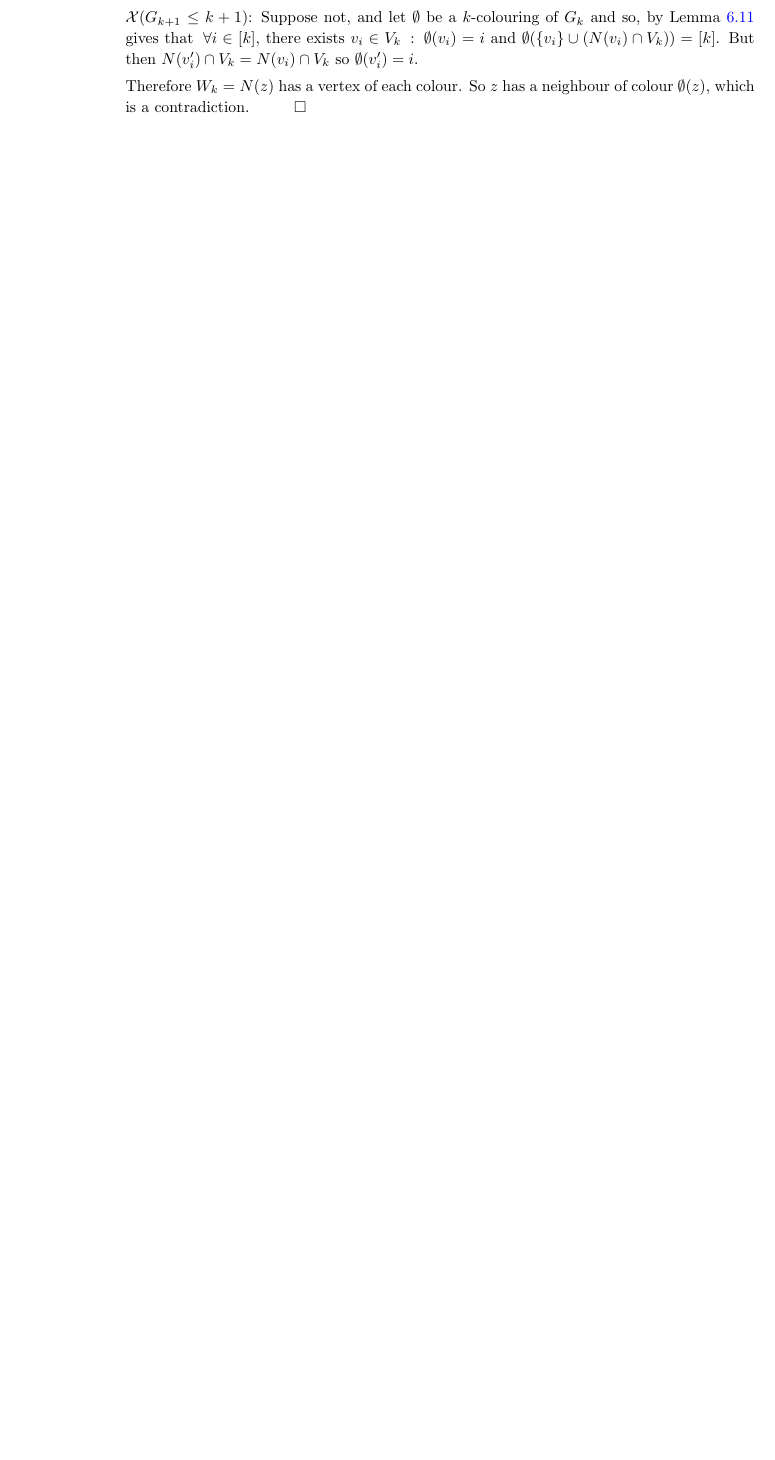
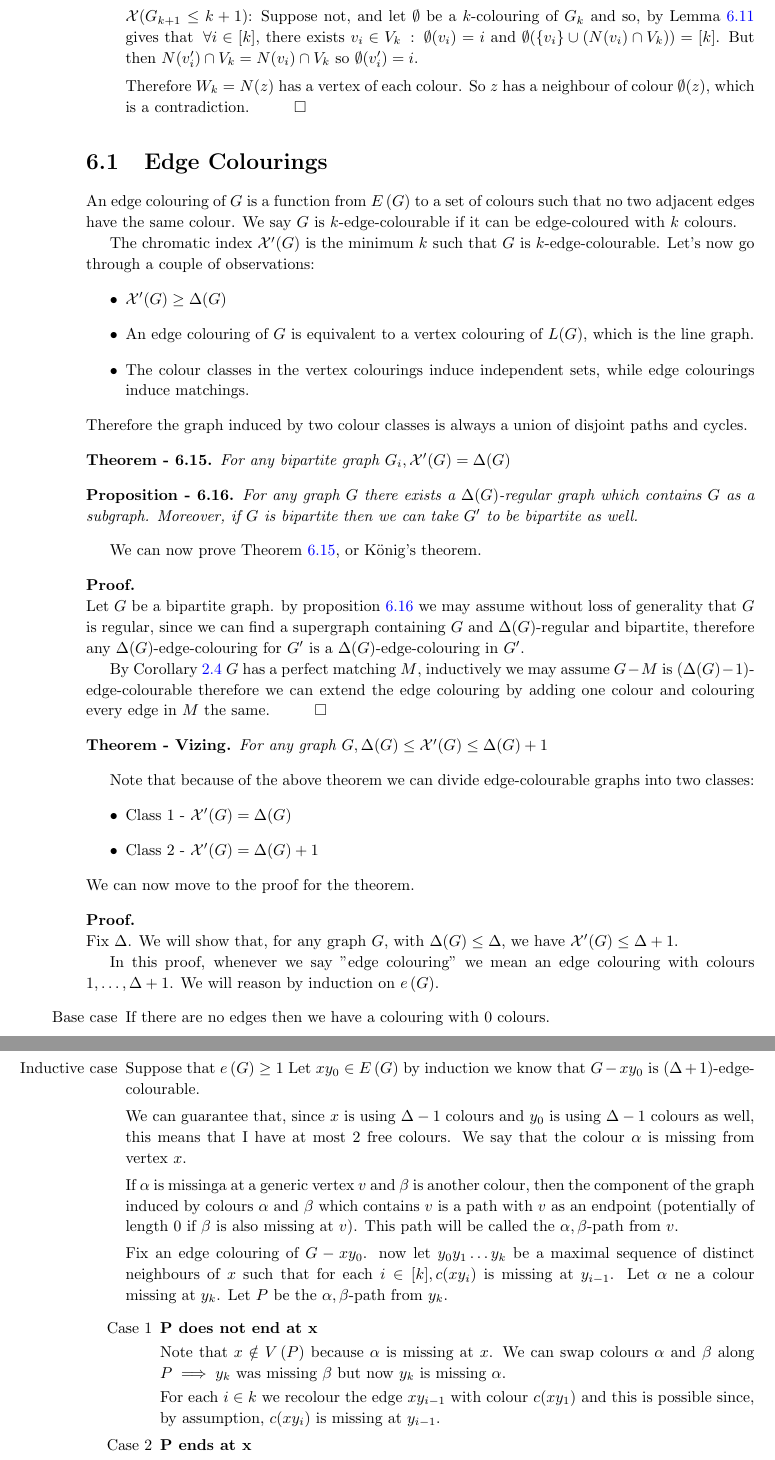
Before and after one commit to S3gmentati0nFault/Discrete-Structures-Notes, a LaTeX book (Structures.tex, which reads src/colourings.tex, src/preamble.sty): part of page 53 of 53 before the commit and two parts of pages 53 and 54 of 54 after it, the two joined at a grey line, cut so that both start at the same text, the shorter picture padded with empty space. Compiled offline with pdfLaTeX.

Commit message:
Finished typesetting the course notes, added a small macro to define the chromatic index

```diff
--- a/src/colourings.tex
+++ b/src/colourings.tex
@@ -191,3 +191,57 @@ We can now prove \ref{theorem:mycielski}'s theorem.
         Therefore $W_k = N(z)$ has a vertex of each colour. So $z$ has a neighbour of colour $\emptyset(z)$, which is a contradiction.\qed
     \end{itemize}
 \end{prf}
+\section{Edge Colourings}
+An edge colouring of $G$ is a function from $\e$ to a set of colours such that no two adjacent edges have the same colour. We say $G$ is $k$-edge-colourable if it can be edge-coloured with $k$ colours.
+
+The chromatic index $\ci$ is the minimum $k$ such that $G$ is $k$-edge-colourable. Let's now go through a couple of observations:
+\begin{itemize}
+    \item $\ci \geq \maxd$
+    \item An edge colouring of $G$ is equivalent to a vertex colouring of $L(G)$, which is the line graph.
+    \item The colour classes in the vertex colourings induce independent sets, while edge colourings induce matchings.
+\end{itemize}
+Therefore the graph induced by two colour classes is always a union of disjoint paths and cycles.
+\begin{customtheorem}{6.15}
+\label{theorem:6.15_konig}
+    For any bipartite graph $G_i, \ci = \maxd$
+\end{customtheorem}
+\begin{customproposition}{6.16}
+\label{proposition:6.16}
+    For any graph $G$ there exists a $\maxd$-regular graph which contains $G$ as a subgraph. Moreover, if $G$ is bipartite then we can take $G'$ to be bipartite as well.
+\end{customproposition}
+We can now prove Theorem \ref{theorem:6.15_konig}, or König's theorem.
+\begin{prf}
+    Let $G$ be a bipartite graph. by proposition \ref{proposition:6.16} we may assume without loss of generality that $G$ is regular, since we can find a supergraph containing $G$ and $\maxd$-regular and bipartite, therefore any $\maxd$-edge-colouring for $G'$ is a $\maxd$-edge-colouring in $G'$.
+
+    By Corollary \ref{corollary:2.4} $G$ has a perfect matching $M$, inductively we may assume $G - M$ is $(\maxd - 1)$-edge-colourable therefore we can extend the edge colouring by adding one colour and colouring every edge in $M$ the same.\qed
+\end{prf}
+\begin{customtheorem}{Vizing}
+\label{theorem:vizing}
+    For any graph $G, \maxd \leq \ci \leq \maxd + 1$
+\end{customtheorem}
+Note that because of the above theorem we can divide edge-colourable graphs into two classes:
+\begin{itemize}
+    \item Class 1 - $\ci = \maxd$
+    \item Class 2 - $\ci = \maxd + 1$
+\end{itemize}
+We can now move to the proof for the theorem.
+\begin{prf}
+    Fix $\Delta$. We will show that, for any graph $G$, with $\maxd \leq \Delta$, we have $\ci \leq \Delta + 1$.
+
+    In this proof, whenever we say "edge colouring" we mean an edge colouring with colours $1, \dots, \Delta + 1$. We will reason by induction on $\ne$.
+    \begin{itemize}
+        \item[Base case] If there are no edges then we have a colouring with $0$ colours.
+        \item[Inductive case] Suppose that $\ne \geq 1$ Let $xy_0 \in \e$ by induction we know that $G - xy_0$ is $(\Delta + 1)$-edge-colourable.
+
+        We can guarantee that, since $x$ is using $\Delta - 1$ colours and $y_0$ is using $\Delta - 1$ colours as well, this means that I have at most $2$ free colours. We say that the colour $\alpha$ is missing from vertex $x$.
+
+        If $\alpha$ is missinga at a generic vertex $v$ and $\beta$ is another colour, then the component of the graph induced by colours $\alpha$ and $\beta$ which contains $v$ is a path with $v$ as an endpoint (potentially of length $0$ if $\beta$ is also missing at $v$). This path will be called the $\alpha,\beta$-path from $v$.
+
+        Fix an edge colouring of $G - xy_0$. now let $y_0y_1\dots y_k$ be a maximal sequence of distinct neighbours of $x$ such that for each $i \in [k], c(xy_i)$ is missing at $y_{i - 1}$. Let $\alpha$ ne a colour missing at $y_k$. Let $P$ be the $\alpha, \beta$-path from $y_k$.
+        \begin{itemize}
+            \item[Case 1] \textbf{$\bm{P}$ does not end at $\bm{x}$}
+
+            Note that $x \notin \v[P]$ because $\alpha$ is missing at $x$. We can swap colours $\alpha$ and $\beta$ along $P \implies y_k$ was missing $\beta$ but now $y_k$ is missing $\alpha$.
+
+            For each $i \in k$ we recolour the edge $xy_{i - 1}$ with colour $c(xy_1)$ and this is possible since, by assumption, $c(xy_i)$ is missing at $y_{i - 1}$.
+            \item[Case 2] \textbf{$\bm{P}$ ends at $\bm{x}$}
--- a/src/preamble.sty
+++ b/src/preamble.sty
@@ -144,8 +144,9 @@
 % Left arrow vector
 \newcommand{\cev}[1][e]{\reflectbox{\ensuremath{\vec{\reflectbox{\ensuremath{#1}}}}}}
 
-% Chromatic number definition
+% Chromatic measures definitions
 \newcommand{\cn}[1][G]{\mathcal{X}(#1)}
+\newcommand{\ci}[1][G]{\mathcal{X'}(#1)}
 
 % Various other macros
 \newcommand{\smth}{\cdot}
@@ -153,6 +154,9 @@
 \newcommand{\nminr}{\npreceq}
 \newcommand{\das}{:=}
 
+% Formatting
+\newcommand{\bm}[1]{\mathbf{#1}}
+
 \tikzset{
     defv/.style={circle,minimum size=0.5cm,fill=cyan!20,draw=teal},
     defe/.style={-},
```
Also changed, not shown: src/colourings.tex (5 more changed lines).
